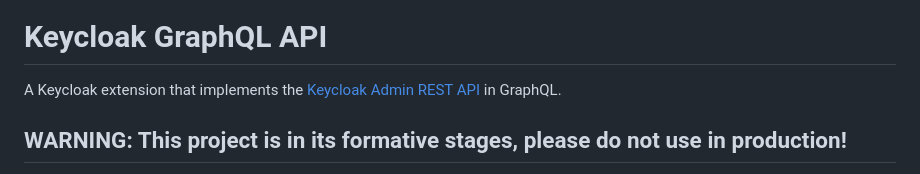
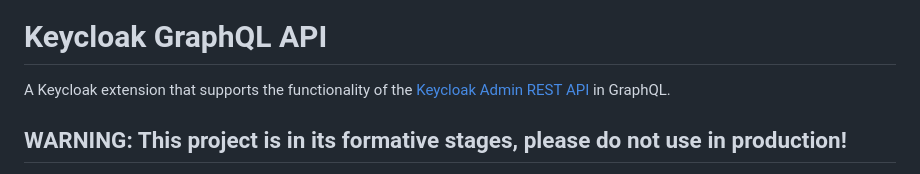
Before and after one commit to blevine/keycloak-graphql, a Markdown page: README.md, the part around the change. Drawn GitHub-style.

```diff
--- a/README.md
+++ b/README.md
@@ -2,7 +2,7 @@
 [![License: MIT](https://img.shields.io/badge/License-MIT-yellow.svg)](https://opensource.org/licenses/MIT)
 ![](https://img.shields.io/badge/Keycloak-25.0.2-blue)
 # Keycloak GraphQL API
-A Keycloak extension that implements the [Keycloak Admin REST API](https://www.keycloak.org/docs-api/25.0.2/rest-api/index.html) in GraphQL.
+A Keycloak extension that supports the functionality of the [Keycloak Admin REST API](https://www.keycloak.org/docs-api/25.0.2/rest-api/index.html) in GraphQL.
 
 ## WARNING: This project is in its formative stages, please do not use in production!
 
```
